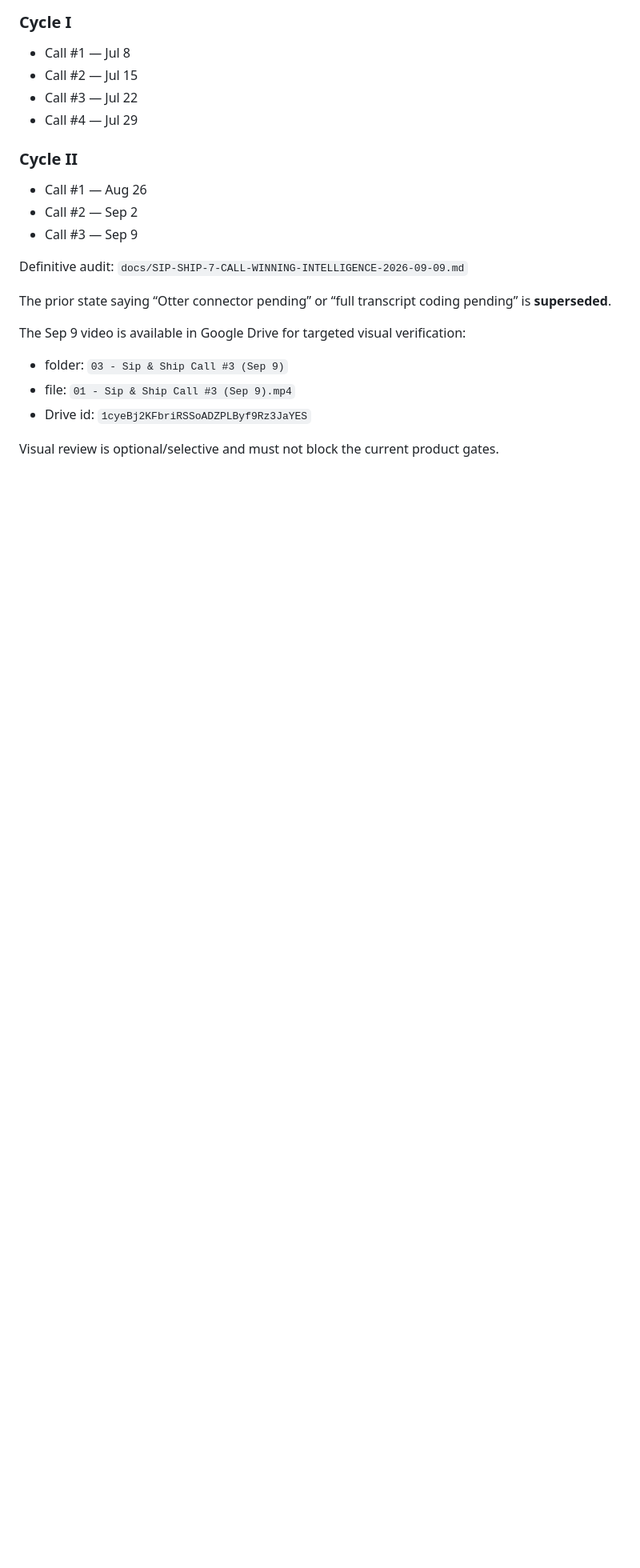
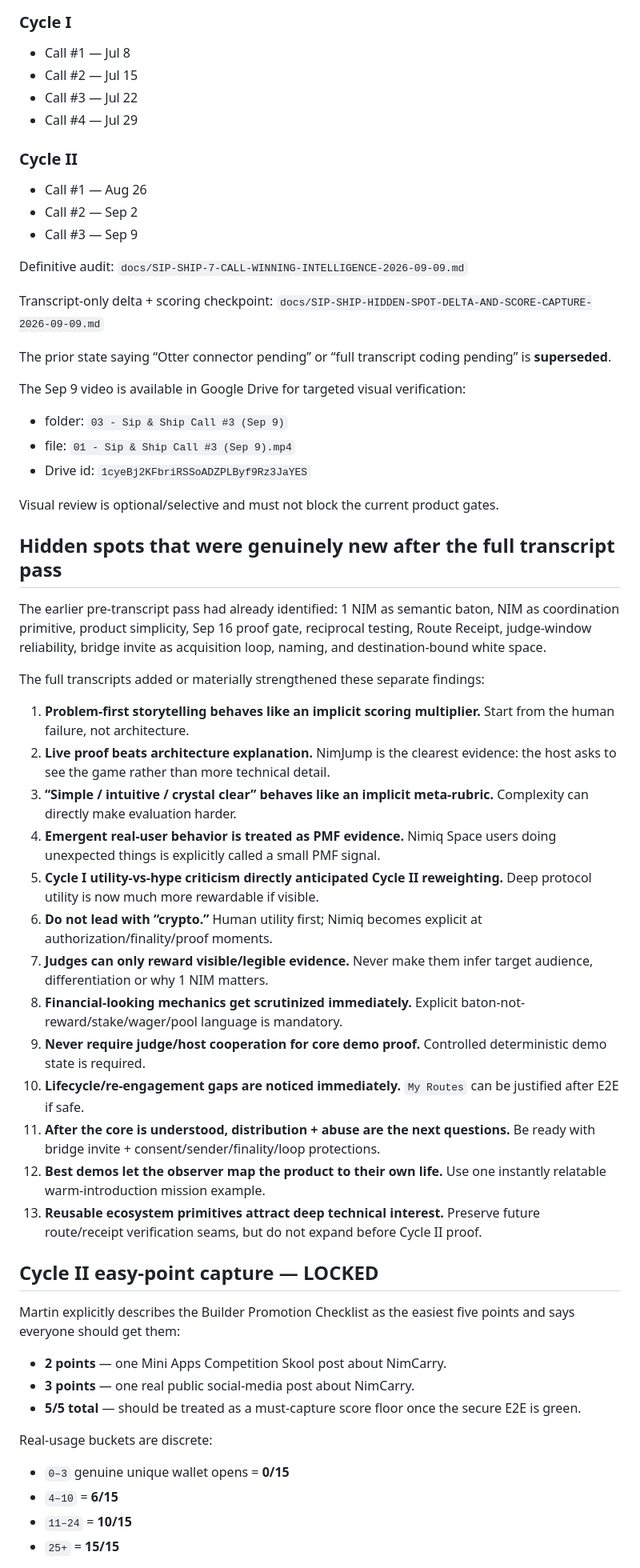
Before and after one commit to Faadil1/carry-one, a Markdown page: HANDOVER.md, the part around one of its changes. Shown at 80% size. GitHub-like rendering; blank space fills up the shorter version.

Commit message:
handover: record score-floor engineering and hidden-spot delta

```diff
--- a/HANDOVER.md
+++ b/HANDOVER.md
@@ -70,6 +70,9 @@ Direct Otter.ai connection is **CONNECTED**. The full transcripts with timestamp
 Definitive audit:
 `docs/SIP-SHIP-7-CALL-WINNING-INTELLIGENCE-2026-09-09.md`
 
+Transcript-only delta + scoring checkpoint:
+`docs/SIP-SHIP-HIDDEN-SPOT-DELTA-AND-SCORE-CAPTURE-2026-09-09.md`
+
 The prior state saying “Otter connector pending” or “full transcript coding pending” is **superseded**.
 
 The Sep 9 video is available in Google Drive for targeted visual verification:
@@ -78,3 +81,39 @@ The Sep 9 video is available in Google Drive for targeted visual verification:
 - Drive id: `1cyeBj2KFbriRSSoADZPLByf9Rz3JaYES`
 
 Visual review is optional/selective and must not block the current product gates.
+
+## Hidden spots that were genuinely new after the full transcript pass
+
+The earlier pre-transcript pass had already identified: 1 NIM as semantic baton, NIM as coordination primitive, product simplicity, Sep 16 proof gate, reciprocal testing, Route Receipt, judge-window reliability, bridge invite as acquisition loop, naming, and destination-bound white space.
+
+The full transcripts added or materially strengthened these separate findings:
+
+1. **Problem-first storytelling behaves like an implicit scoring multiplier.** Start from the human failure, not architecture.
+2. **Live proof beats architecture explanation.** NimJump is the clearest evidence: the host asks to see the game rather than more technical detail.
+3. **“Simple / intuitive / crystal clear” behaves like an implicit meta-rubric.** Complexity can directly make evaluation harder.
+4. **Emergent real-user behavior is treated as PMF evidence.** Nimiq Space users doing unexpected things is explicitly called a small PMF signal.
+5. **Cycle I utility-vs-hype criticism directly anticipated Cycle II reweighting.** Deep protocol utility is now much more rewardable if visible.
+6. **Do not lead with “crypto.”** Human utility first; Nimiq becomes explicit at authorization/finality/proof moments.
+7. **Judges can only reward visible/legible evidence.** Never make them infer target audience, differentiation or why 1 NIM matters.
+8. **Financial-looking mechanics get scrutinized immediately.** Explicit baton-not-reward/stake/wager/pool language is mandatory.
+9. **Never require judge/host cooperation for core demo proof.** Controlled deterministic demo state is required.
+10. **Lifecycle/re-engagement gaps are noticed immediately.** `My Routes` can be justified after E2E if safe.
+11. **After the core is understood, distribution + abuse are the next questions.** Be ready with bridge invite + consent/sender/finality/loop protections.
+12. **Best demos let the observer map the product to their own life.** Use one instantly relatable warm-introduction mission example.
+13. **Reusable ecosystem primitives attract deep technical interest.** Preserve future route/receipt verification seams, but do not expand before Cycle II proof.
+
+## Cycle II easy-point capture — LOCKED
+
+Martin explicitly describes the Builder Promotion Checklist as the easiest five points and says everyone should get them:
+
+- **2 points** — one Mini Apps Competition Skool post about NimCarry.
+- **3 points** — one real public social-media post about NimCarry.
+- **5/5 total** — should be treated as a must-capture score floor once the secure E2E is green.
+
+Real-usage buckets are discrete:
+
+- `0–3` genuine unique wallet opens = **0/15**
+- `4–10` = **6/15**
+- `11–24` = **10/15**
+- `25+` = **15/15**
+
```
Also changed, not shown: other parts of HANDOVER.md (+24 -9 lines).
